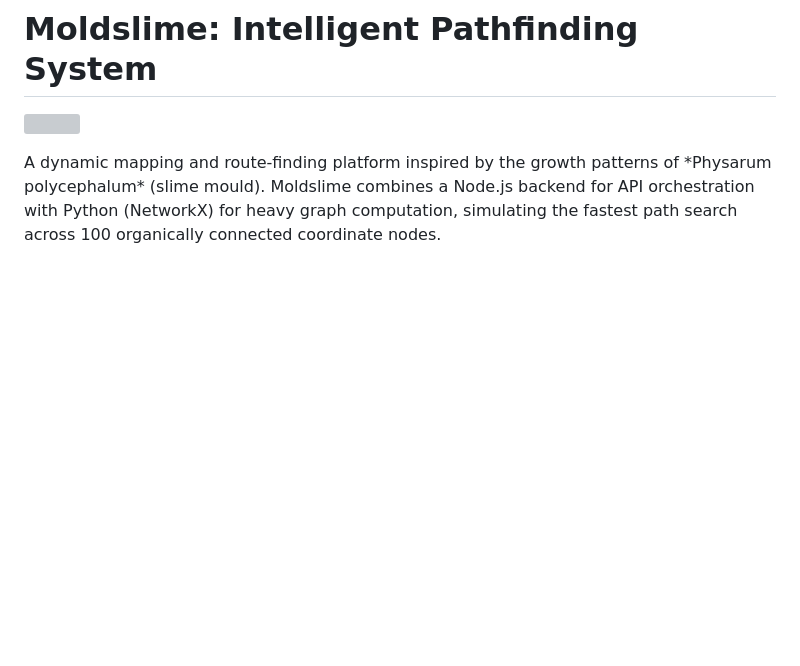
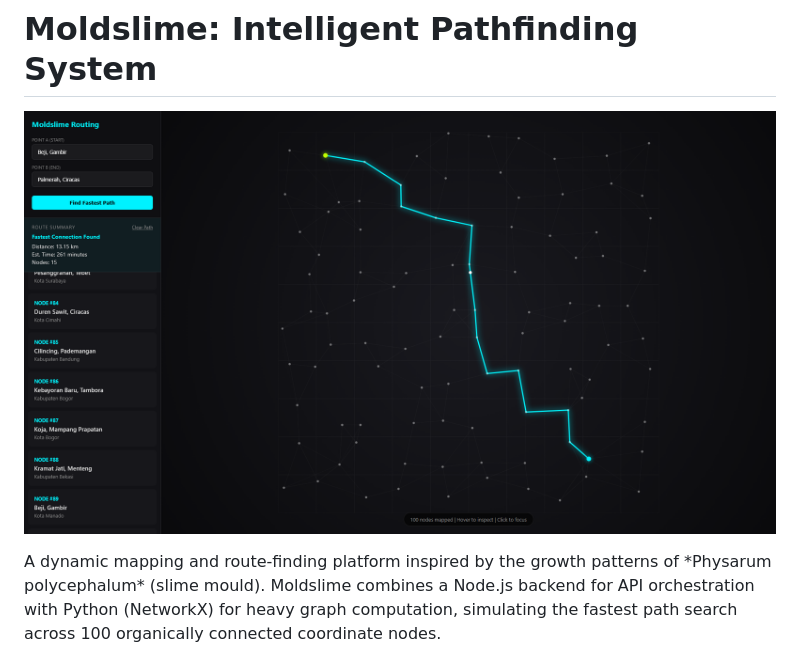
Before and after one commit to Xorizn/SlimeMould, a Markdown page: README.md, the part around the change. Drawn GitHub-style; blank space fills up the shorter version; grey boxes are pictures that could not be loaded.

```diff
--- a/README.md
+++ b/README.md
@@ -1,6 +1,6 @@
 # Moldslime: Intelligent Pathfinding System
 <p>
-  <img alt="" src="output/50steps.gif" width="1080"/>
+  <img alt="" src="image/Screenshot-1.png" width="1080"/>
 </p>
 A dynamic mapping and route-finding platform inspired by the growth patterns of *Physarum polycephalum* (slime mould). Moldslime combines a Node.js backend for API orchestration with Python (NetworkX) for heavy graph computation, simulating the fastest path search across 100 organically connected coordinate nodes.
 
```
